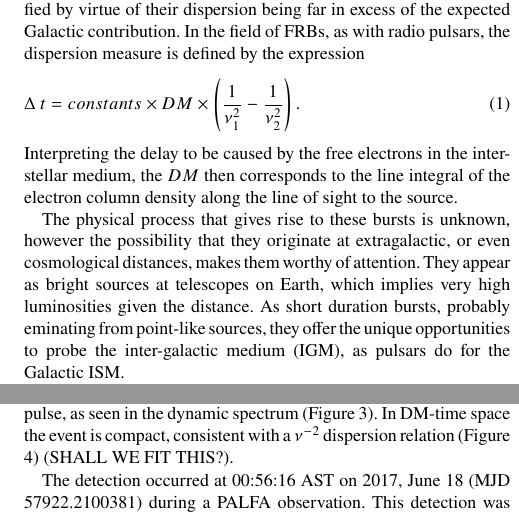
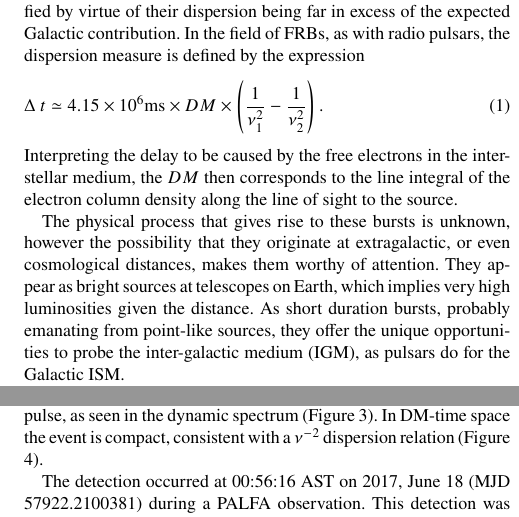
Before and after one commit to griffinfoster/ab-survey-2017, a LaTeX paper (ab_survey_2017.tex): two parts of the columns of pages 1 and 4 of 8, joined at a grey line, cut so that both start at the same text. Compiled offline with pdfLaTeX.

Commit message:
minors edits

```diff
--- a/ab_survey_2017.tex
+++ b/ab_survey_2017.tex
@@ -82,14 +82,10 @@
 \title[The ALFABURST Commensal FRB Survey]{ALFABURST: Results from a commensal search for
 fast radio bursts with the ALFA receiver}
 
-% Griffin Foster
-% Aris Karastergiou
-% Duncan Lorimer
-% Mayuresh Surnis
 \author[G. Foster et al.]{
 Griffin Foster,$^{1,2}$\thanks{E-mail: griffin.foster@physics.ox.ac.uk}
-Dan Werthimer,$^{1}$
-Jayanth Chennamangalam,
+Dan Werthimer,$^{2}$
+Jayanth Chennamangalam$^{1}$,
 Kaustubh Rajwade,$^{3}$
 \\
 % List of institutions
@@ -137,16 +133,24 @@ radio continuum: transients -- methods: observational
 
 %%%%%%%%%%%%%%%%%%%%%%%%%%%%%%%%%%%%%%%%%%%%%%%%%%
 
+% TODO:
+% probing IGM with FRBs (https://arxiv.org/pdf/1308.4459.pdf)
+% zero DM (https://arxiv.org/pdf/0901.3993.pdf)
+
 \section{Introduction}
 \label{sec:intro}
 
-\glspl{frb} are short-duration, broad-band, dispersed pulses that are
-detected at radio frequencies. They are mostly classified by virtue of
-their dispersion being far in excess of the expected Galactic
-contribution. In the field of \glspl{frb}, as with radio pulsars, the dispersion measure is defined by the expression
+\glspl{frb} are short-duration, broad-band, dispersed pulses that are detected
+at radio frequencies. They are mostly classified by virtue of their dispersion
+being far in excess of the expected Galactic contribution. In the field of
+\glspl{frb}, as with radio pulsars, the dispersion measure is defined by the
+expression
+%
 \begin{equation}
-\Delta~t = constants \times DM \times\left(\frac{1}{\nu_1^2} - \frac{1}{\nu_2^2}\right).
+\Delta~t \simeq 4.15 \times 10^6 \textrm{ms} \times DM
+\times\left(\frac{1}{\nu_1^2} - \frac{1}{\nu_2^2}\right).
 \end{equation}
+%
 Interpreting the delay to be caused by the free electrons in the
 interstellar medium, the $DM$ then corresponds to the line integral of
 the electron column density along the line of sight to the source.
@@ -156,7 +160,7 @@ however the possibility that they originate at extragalactic, or even
 cosmological distances, makes them worthy of attention. They appear as
 bright sources at telescopes on Earth, which implies very high
 luminosities given the distance. As short duration bursts, probably
-eminating from point-like sources, they offer the unique opportunities
+emanating from point-like sources, they offer the unique opportunities
 to probe the inter-galactic medium (IGM), as pulsars do for the Galactic
 ISM.
 
@@ -446,12 +445,14 @@ other beams at the time.
     \label{fig:D20170618_spectrum}
 \end{figure}
 
+% TODO: dispersion fitting
+
 The shape of the pulse is made up of two clear components, with the
 secondary pulse arriving approximately 20 ms after the primary pulse,
 as seen in the dynamic spectrum (Figure
 \ref{fig:D20170618_spectrum}). In DM-time space the event is compact,
 consistent with a $\nu^{-2}$ dispersion relation (Figure
-\ref{fig:D20170618_dmspace}) (SHALL WE FIT THIS?).
+\ref{fig:D20170618_dmspace}).
 
 % watermark:/home/griffin/data/alfa/Beam5_fb_D20170618T005616.buffer2-paper.ipynb
 \begin{figure}
```
Also changed, not shown: ab_survey_2017.tex (23 more changed lines).
